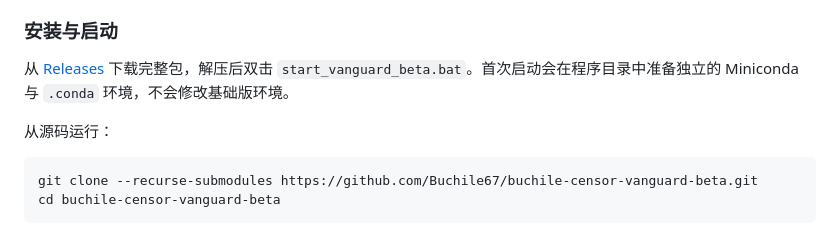
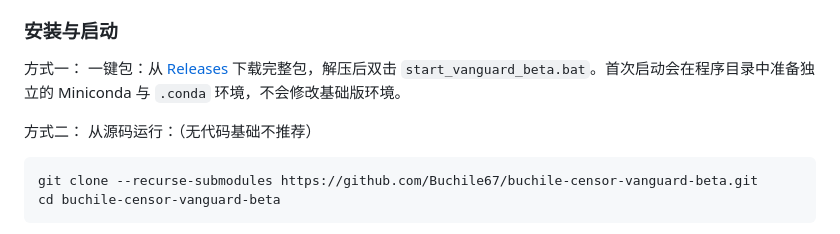
Before and after one commit to Buchile67/buchile-censor-vanguard-beta, a Markdown page: README.md, the part around the change. Drawn GitHub-style.

````diff
--- a/README.md
+++ b/README.md
@@ -34,10 +34,11 @@ Vanguard Beta extends the base contour-detection workflow with SAM 2.1 for autom
 - **礼盒小游戏**：页面底部可离线随机领取一张内置猫咪图片。
 
 ### 安装与启动
+方式一：
+一键包：从 [Releases](https://github.com/Buchile67/buchile-censor-vanguard-beta/releases) 下载完整包，解压后双击 `start_vanguard_beta.bat`。首次启动会在程序目录中准备独立的 Miniconda 与 `.conda` 环境，不会修改基础版环境。
 
-从 [Releases](https://github.com/Buchile67/buchile-censor-vanguard-beta/releases) 下载完整包，解压后双击 `start_vanguard_beta.bat`。首次启动会在程序目录中准备独立的 Miniconda 与 `.conda` 环境，不会修改基础版环境。
-
-从源码运行：
+方式二：
+从源码运行：（无代码基础不推荐）
 
 ```powershell
 git clone --recurse-submodules https://github.com/Buchile67/buchile-censor-vanguard-beta.git
````
